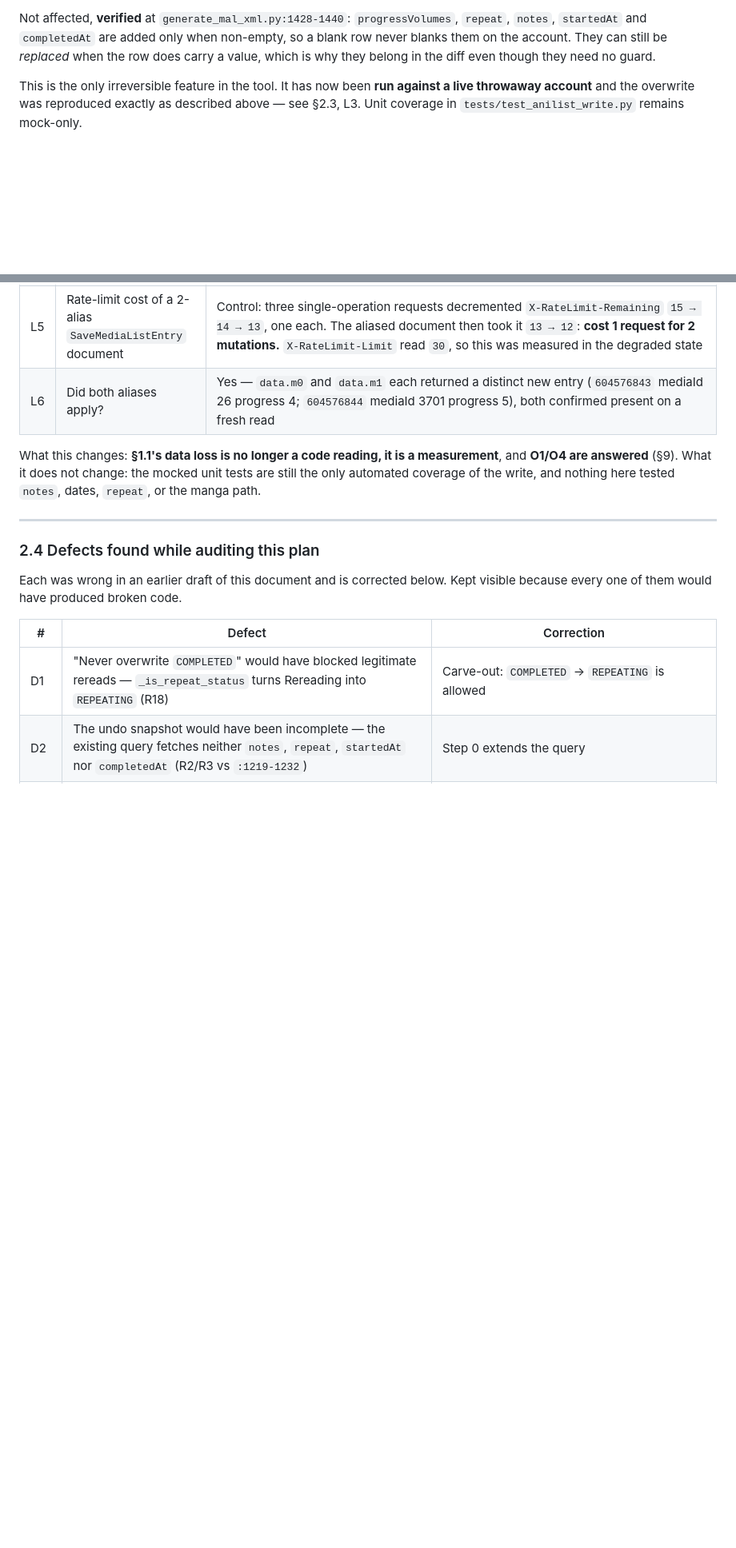
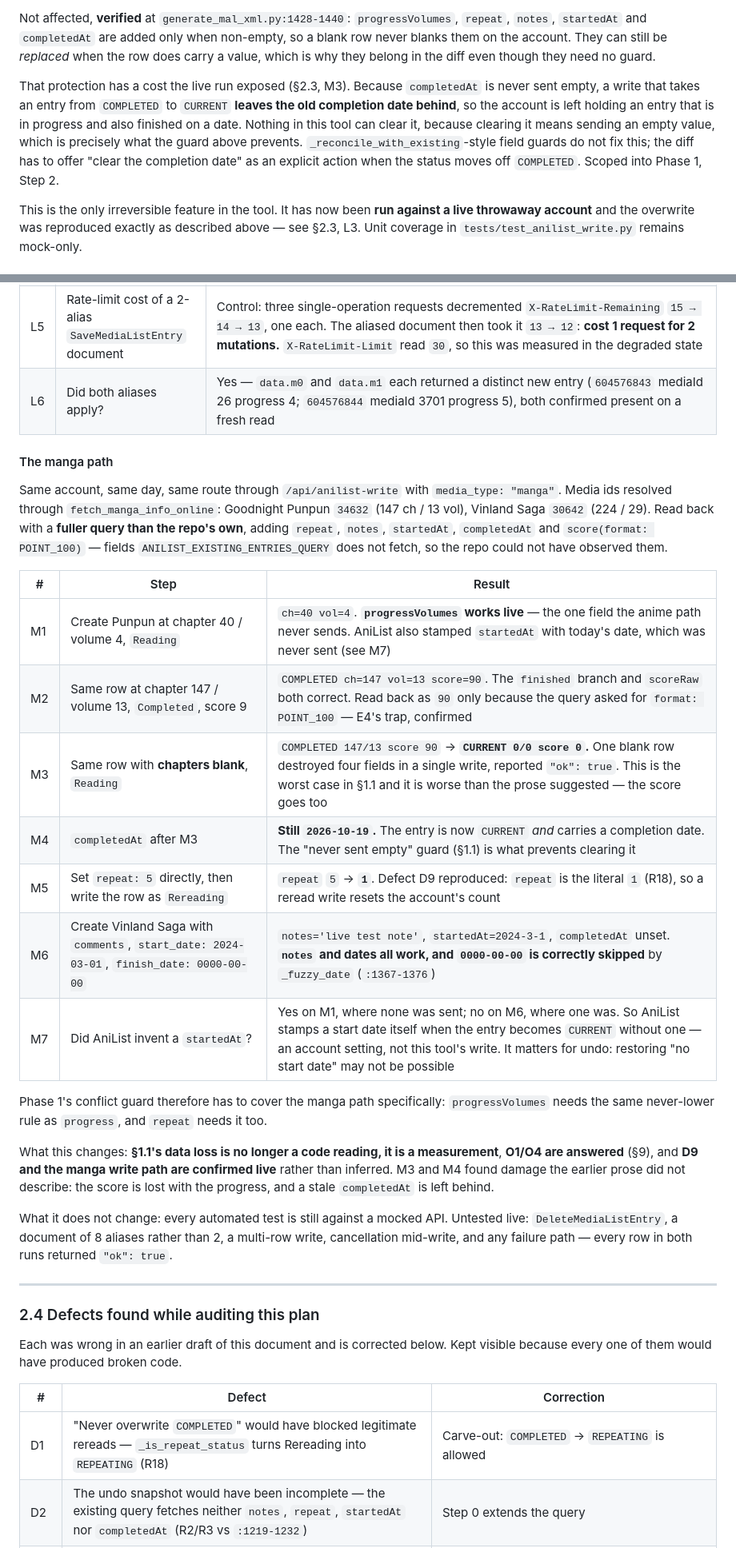
Before and after one commit to Kp2444/AniExportv2, a Markdown page: ROADMAP.md, 2 parts joined by grey strips. Shown at 80% size. Drawn GitHub-style; blank space fills up the shorter version.

```diff
--- a/ROADMAP.md
+++ b/ROADMAP.md
@@ -69,6 +69,14 @@ Not affected, **verified** at `generate_mal_xml.py:1428-1440`: `progressVolumes`
 `notes`, `startedAt` and `completedAt` are added only when non-empty, so a blank row never blanks
 them on the account. They can still be *replaced* when the row does carry a value, which is why
 they belong in the diff even though they need no guard.
+
+That protection has a cost the live run exposed (§2.3, M3). Because `completedAt` is never sent
+empty, a write that takes an entry from `COMPLETED` to `CURRENT` **leaves the old completion date
+behind**, so the account is left holding an entry that is in progress and also finished on a date.
+Nothing in this tool can clear it, because clearing it means sending an empty value, which is
+precisely what the guard above prevents. `_reconcile_with_existing`-style field guards do not fix
+this; the diff has to offer "clear the completion date" as an explicit action when the status
+moves off `COMPLETED`. Scoped into Phase 1, Step 2.
 
 This is the only irreversible feature in the tool. It has now been **run against a live
 throwaway account** and the overwrite was reproduced exactly as described above — see §2.3, L3.
@@ -155,9 +165,35 @@ step through `anilist_existing_entries`.
 | L5 | Rate-limit cost of a 2-alias `SaveMediaListEntry` document | Control: three single-operation requests decremented `X-RateLimit-Remaining` `15 → 14 → 13`, one each. The aliased document then took it `13 → 12`: **cost 1 request for 2 mutations.** `X-RateLimit-Limit` read `30`, so this was measured in the degraded state |
 | L6 | Did both aliases apply? | Yes — `data.m0` and `data.m1` each returned a distinct new entry (`604576843` mediaId 26 progress 4; `604576844` mediaId 3701 progress 5), both confirmed present on a fresh read |
 
-What this changes: **§1.1's data loss is no longer a code reading, it is a measurement**, and
-**O1/O4 are answered** (§9). What it does not change: the mocked unit tests are still the only automated
-coverage of the write, and nothing here tested `notes`, dates, `repeat`, or the manga path.
+#### The manga path
+
+Same account, same day, same route through `/api/anilist-write` with `media_type: "manga"`.
+Media ids resolved through `fetch_manga_info_online`: Goodnight Punpun `34632` (147 ch / 13 vol),
+Vinland Saga `30642` (224 / 29). Read back with a **fuller query than the repo's own**, adding
+`repeat`, `notes`, `startedAt`, `completedAt` and `score(format: POINT_100)` — fields
+`ANILIST_EXISTING_ENTRIES_QUERY` does not fetch, so the repo could not have observed them.
+
+| # | Step | Result |
+|---|---|---|
+| M1 | Create Punpun at chapter 40 / volume 4, `Reading` | `ch=40 vol=4`. **`progressVolumes` works live** — the one field the anime path never sends. AniList also stamped `startedAt` with today's date, which was never sent (see M7) |
+| M2 | Same row at chapter 147 / volume 13, `Completed`, score 9 | `COMPLETED ch=147 vol=13 score=90`. The `finished` branch and `scoreRaw` both correct. Read back as `90` only because the query asked for `format: POINT_100` — E4's trap, confirmed |
+| M3 | Same row with **chapters blank**, `Reading` | `COMPLETED 147/13 score 90` → **`CURRENT 0/0 score 0`.** One blank row destroyed four fields in a single write, reported `"ok": true`. This is the worst case in §1.1 and it is worse than the prose suggested — the score goes too |
+| M4 | `completedAt` after M3 | **Still `2026-10-19`.** The entry is now `CURRENT` *and* carries a completion date. The "never sent empty" guard (§1.1) is what prevents clearing it |
+| M5 | Set `repeat: 5` directly, then write the row as `Rereading` | `repeat` `5` → **`1`**. Defect D9 reproduced: `repeat` is the literal `1` (R18), so a reread write resets the account's count |
+| M6 | Create Vinland Saga with `comments`, `start_date: 2024-03-01`, `finish_date: 0000-00-00` | `notes='live test note'`, `startedAt=2024-3-1`, `completedAt` unset. **`notes` and dates all work, and `0000-00-00` is correctly skipped** by `_fuzzy_date` (`:1367-1376`) |
+| M7 | Did AniList invent a `startedAt`? | Yes on M1, where none was sent; no on M6, where one was. So AniList stamps a start date itself when the entry becomes `CURRENT` without one — an account setting, not this tool's write. It matters for undo: restoring "no start date" may not be possible |
+
+Phase 1's conflict guard therefore has to cover the manga path specifically: `progressVolumes`
+needs the same never-lower rule as `progress`, and `repeat` needs it too.
+
+What this changes: **§1.1's data loss is no longer a code reading, it is a measurement**, **O1/O4
+are answered** (§9), and **D9 and the manga write path are confirmed live** rather than inferred.
+M3 and M4 found damage the earlier prose did not describe: the score is lost with the progress, and
+a stale `completedAt` is left behind.
+
+What it does not change: every automated test is still against a mocked API. Untested live:
+`DeleteMediaListEntry`, a document of 8 aliases rather than 2, a multi-row write, cancellation
+mid-write, and any failure path — every row in both runs returned `"ok": true`.
 
 ---
 
```
Also changed, not shown: other parts of ROADMAP.md (+2 -0 lines), MANGA_SUPPORT_NOTES.md (+34 -12 lines).
